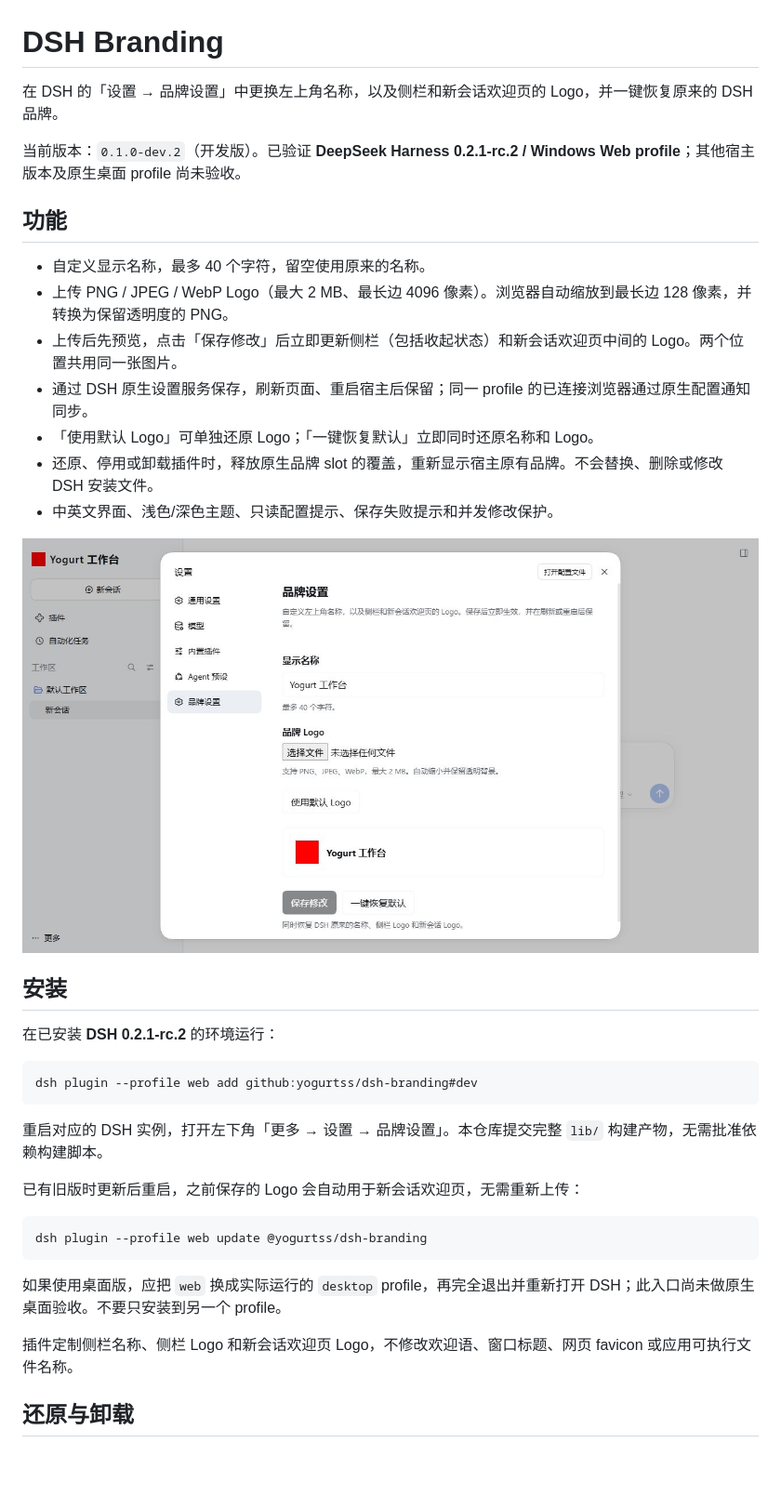
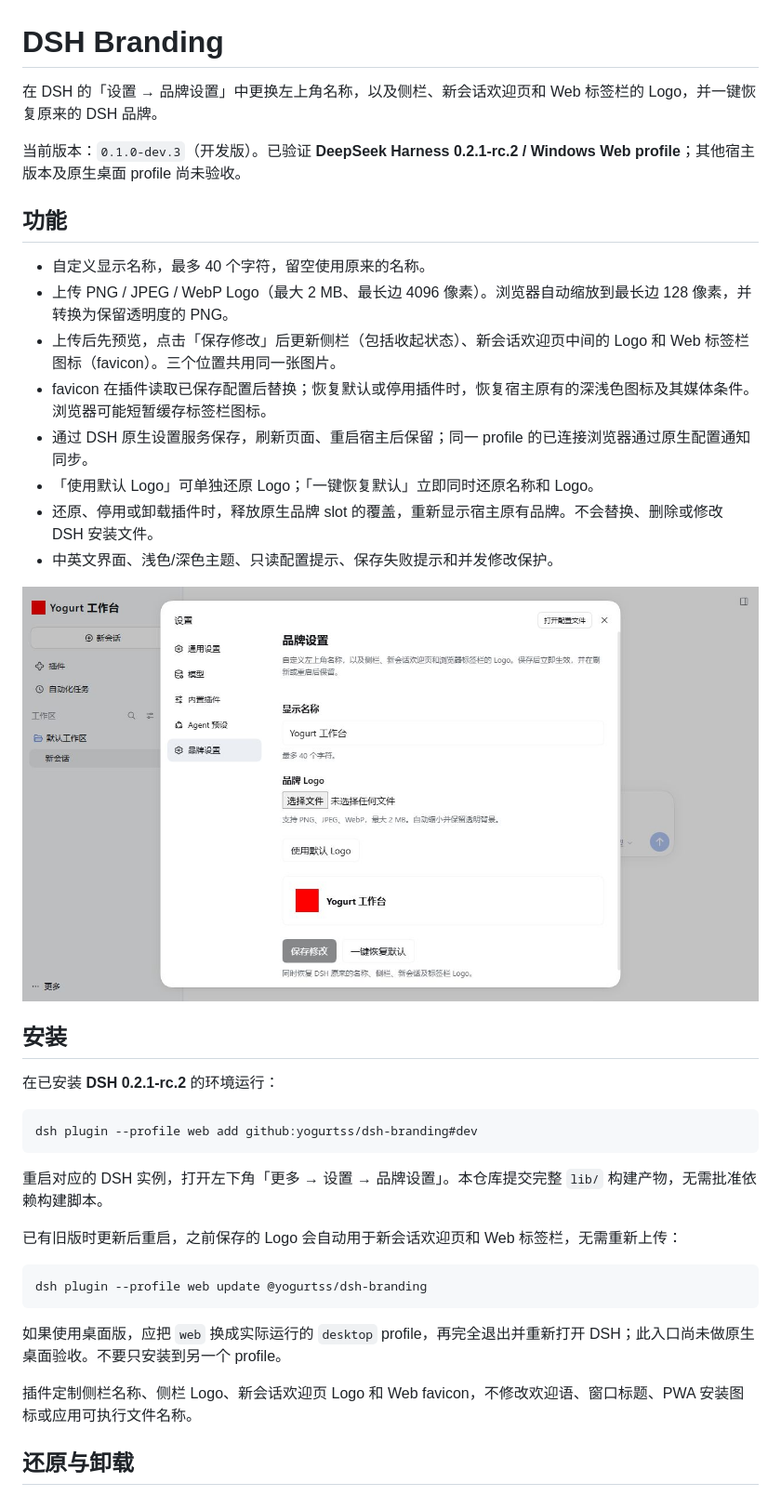
Before and after one commit to yogurtss/dsh-branding, a Markdown page: README.md, the part around the change. Shown at 93% size. Drawn GitHub-style; pictures changed too: docs/settings.jpg; blank space fills up the shorter version.

Commit message:
fix: sync browser favicon with custom branding logo

````diff
--- a/README.md
+++ b/README.md
@@ -1,14 +1,15 @@
 # DSH Branding
 
-在 DSH 的「设置 → 品牌设置」中更换左上角名称，以及侧栏和新会话欢迎页的 Logo，并一键恢复原来的 DSH 品牌。
+在 DSH 的「设置 → 品牌设置」中更换左上角名称，以及侧栏、新会话欢迎页和 Web 标签栏的 Logo，并一键恢复原来的 DSH 品牌。
 
-当前版本：`0.1.0-dev.2`（开发版）。已验证 **DeepSeek Harness 0.2.1-rc.2 / Windows Web profile**；其他宿主版本及原生桌面 profile 尚未验收。
+当前版本：`0.1.0-dev.3`（开发版）。已验证 **DeepSeek Harness 0.2.1-rc.2 / Windows Web profile**；其他宿主版本及原生桌面 profile 尚未验收。
 
 ## 功能
 
 - 自定义显示名称，最多 40 个字符，留空使用原来的名称。
 - 上传 PNG / JPEG / WebP Logo（最大 2 MB、最长边 4096 像素）。浏览器自动缩放到最长边 128 像素，并转换为保留透明度的 PNG。
-- 上传后先预览，点击「保存修改」后立即更新侧栏（包括收起状态）和新会话欢迎页中间的 Logo。两个位置共用同一张图片。
+- 上传后先预览，点击「保存修改」后更新侧栏（包括收起状态）、新会话欢迎页中间的 Logo 和 Web 标签栏图标（favicon）。三个位置共用同一张图片。
+- favicon 在插件读取已保存配置后替换；恢复默认或停用插件时，恢复宿主原有的深浅色图标及其媒体条件。浏览器可能短暂缓存标签栏图标。
 - 通过 DSH 原生设置服务保存，刷新页面、重启宿主后保留；同一 profile 的已连接浏览器通过原生配置通知同步。
 - 「使用默认 Logo」可单独还原 Logo；「一键恢复默认」立即同时还原名称和 Logo。
 - 还原、停用或卸载插件时，释放原生品牌 slot 的覆盖，重新显示宿主原有品牌。不会替换、删除或修改 DSH 安装文件。
@@ -26,7 +27,7 @@ dsh plugin --profile web add github:yogurtss/dsh-branding#dev
 
 重启对应的 DSH 实例，打开左下角「更多 → 设置 → 品牌设置」。本仓库提交完整 `lib/` 构建产物，无需批准依赖构建脚本。
 
-已有旧版时更新后重启，之前保存的 Logo 会自动用于新会话欢迎页，无需重新上传：
+已有旧版时更新后重启，之前保存的 Logo 会自动用于新会话欢迎页和 Web 标签栏，无需重新上传：
 
 ```sh
 dsh plugin --profile web update @yogurtss/dsh-branding
@@ -34,7 +35,7 @@ dsh plugin --profile web update @yogurtss/dsh-branding
 
 如果使用桌面版，应把 `web` 换成实际运行的 `desktop` profile，再完全退出并重新打开 DSH；此入口尚未做原生桌面验收。不要只安装到另一个 profile。
 
-插件定制侧栏名称、侧栏 Logo 和新会话欢迎页 Logo，不修改欢迎语、窗口标题、网页 favicon 或应用可执行文件名称。
+插件定制侧栏名称、侧栏 Logo、新会话欢迎页 Logo 和 Web favicon，不修改欢迎语、窗口标题、PWA 安装图标或应用可执行文件名称。
 
 ## 还原与卸载
 
````
Also changed, not shown: docs/verification.md (+8 -0 lines), 11 other files.
